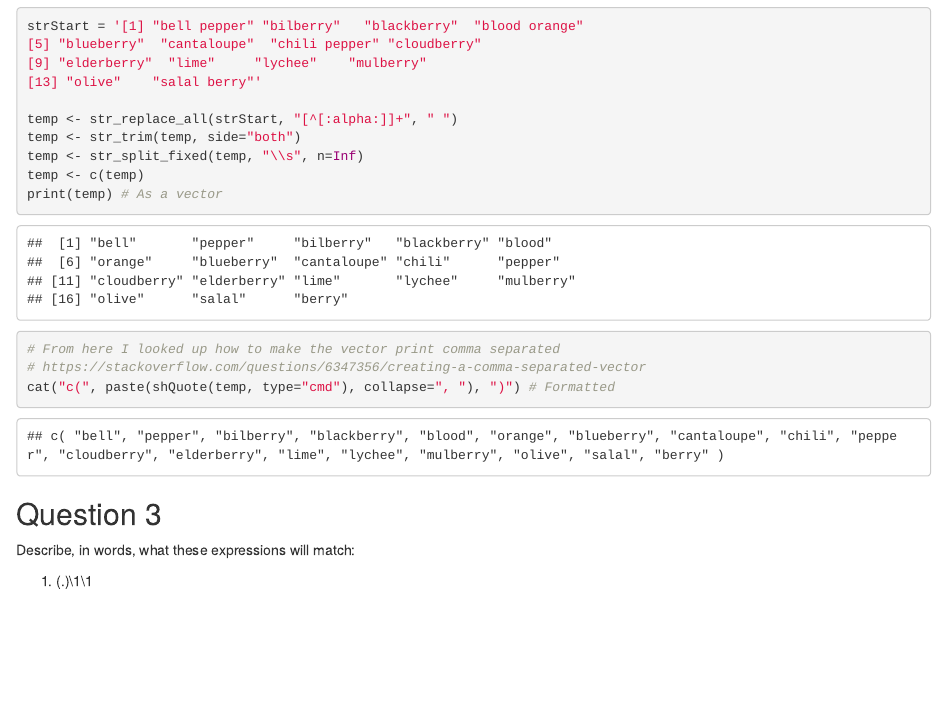
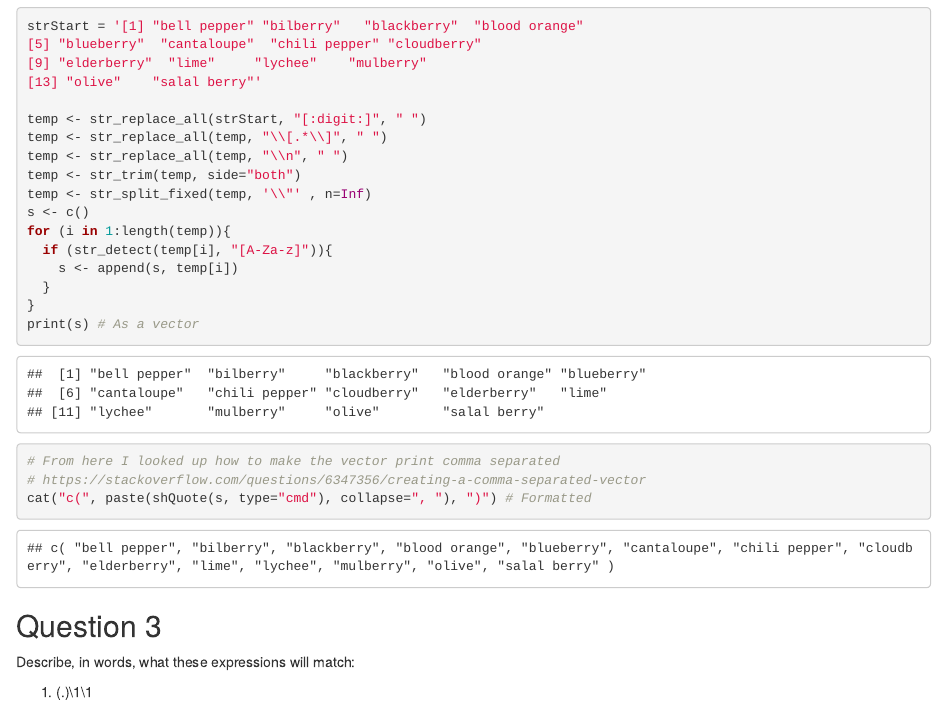
Before and after one commit to klgriffen96/spring23_data607_hw3, an R Markdown document (spring23_data607_hw3.Rmd): the page in a window 1100 px wide, from 820 px down. Rendered offline with R 4.5, knitr and Pandoc, with nearby package versions; some code elsewhere in the file could not run offline.

Commit message:
Edited fruits question

````diff
--- a/spring23_data607_hw3.Rmd
+++ b/spring23_data607_hw3.Rmd
@@ -43,14 +43,21 @@ strStart = '[1] "bell pepper" "bilberry"   "blackberry"  "blood orange"
 [9] "elderberry"  "lime"     "lychee"    "mulberry"
 [13] "olive"    "salal berry"'
 
-temp <- str_replace_all(strStart, "[^[:alpha:]]+", " ")
+temp <- str_replace_all(strStart, "[:digit:]", " ")
+temp <- str_replace_all(temp, "\\[.*\\]", " ")
+temp <- str_replace_all(temp, "\\n", " ")
 temp <- str_trim(temp, side="both")
-temp <- str_split_fixed(temp, "\\s", n=Inf)
-temp <- c(temp)
-print(temp) # As a vector
+temp <- str_split_fixed(temp, '\\"' , n=Inf)
+s <- c()
+for (i in 1:length(temp)){
+  if (str_detect(temp[i], "[A-Za-z]")){
+    s <- append(s, temp[i])
+  }
+}
+print(s) # As a vector
 # From here I looked up how to make the vector print comma separated
 # https://stackoverflow.com/questions/6347356/creating-a-comma-separated-vector
-cat("c(", paste(shQuote(temp, type="cmd"), collapse=", "), ")") # Formatted
+cat("c(", paste(shQuote(s, type="cmd"), collapse=", "), ")") # Formatted
 ```
 
 ## Question 3
````
